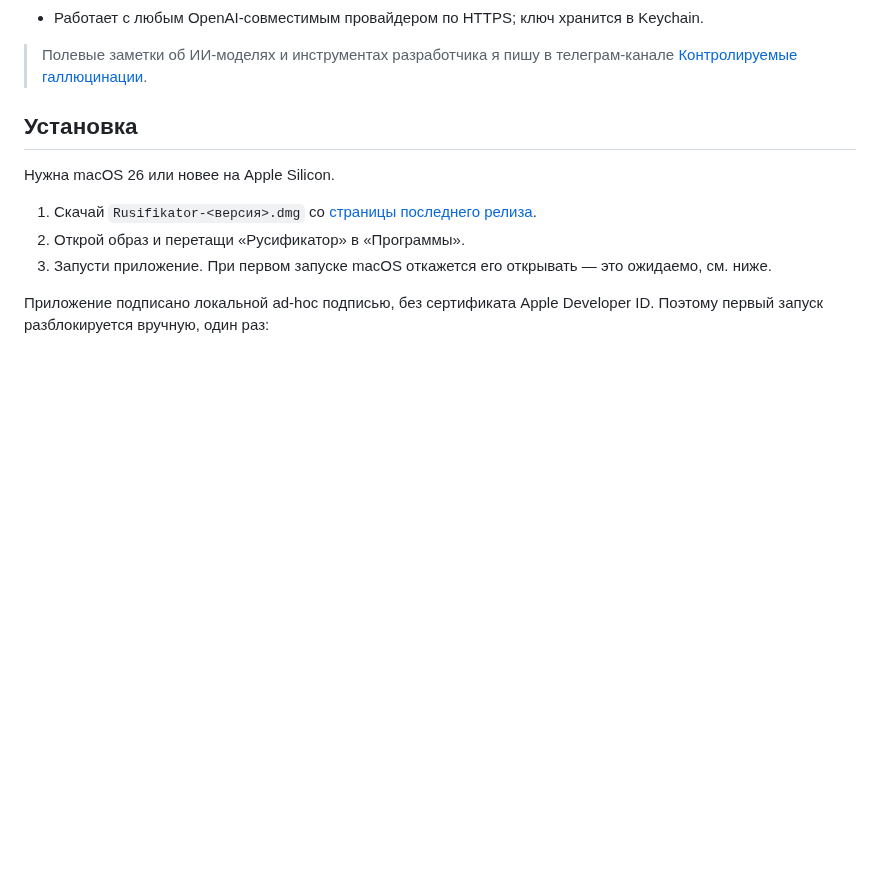
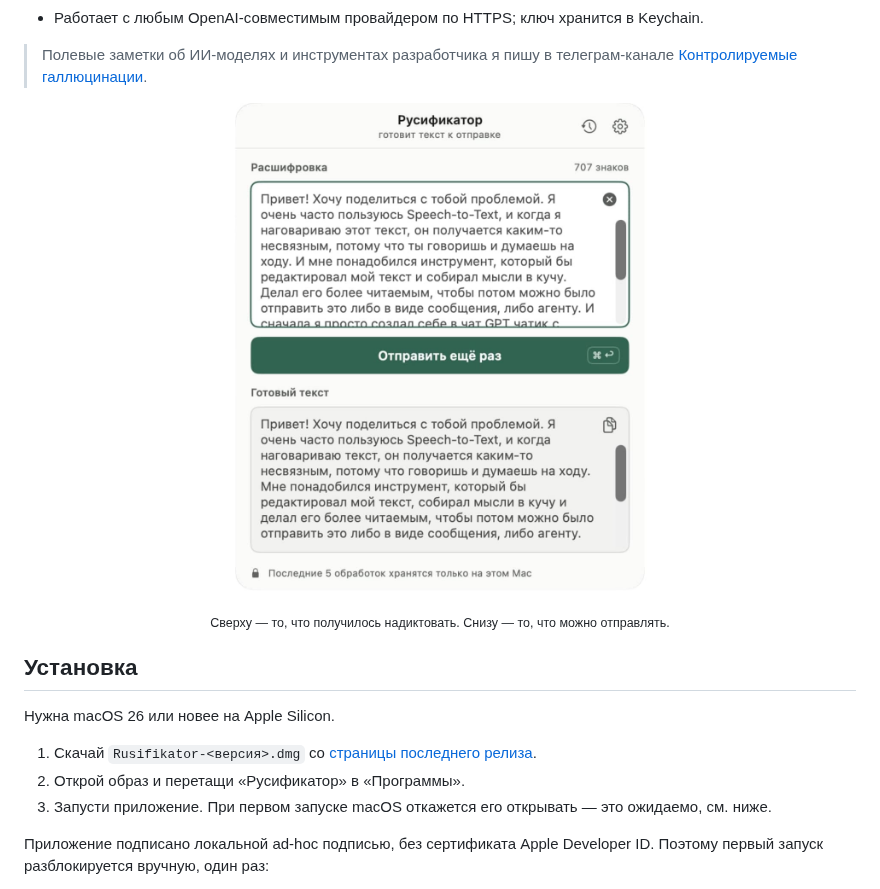
Before and after one commit to xonika9/rusifikator-macos, a Markdown page: README.md, the part around the change. GitHub-like rendering; pictures changed too: assets/rusifikator-editor.jpg (added); blank space fills up the shorter version.

Commit message:
docs: show the editor window in the README
Co-Authored-By: Claude Opus 5 <noreply@anthropic.com>

```diff
--- a/README.md
+++ b/README.md
@@ -21,6 +21,14 @@
 - Работает с любым OpenAI-совместимым провайдером по HTTPS; ключ хранится в Keychain.
 
 > Полевые заметки об ИИ-моделях и инструментах разработчика я пишу в телеграм-канале [Контролируемые галлюцинации](https://t.me/+DOZWlhI4r4EyYjgy).
+
+<p align="center">
+  <img src="assets/rusifikator-editor.jpg" alt="Окно редактора: сверху расшифровка, снизу готовый текст" width="420">
+</p>
+
+<p align="center">
+  <sub>Сверху — то, что получилось надиктовать. Снизу — то, что можно отправлять.</sub>
+</p>
 
 ## Установка
 
```
Also changed, not shown: README.en.md (+8 -0 lines).
